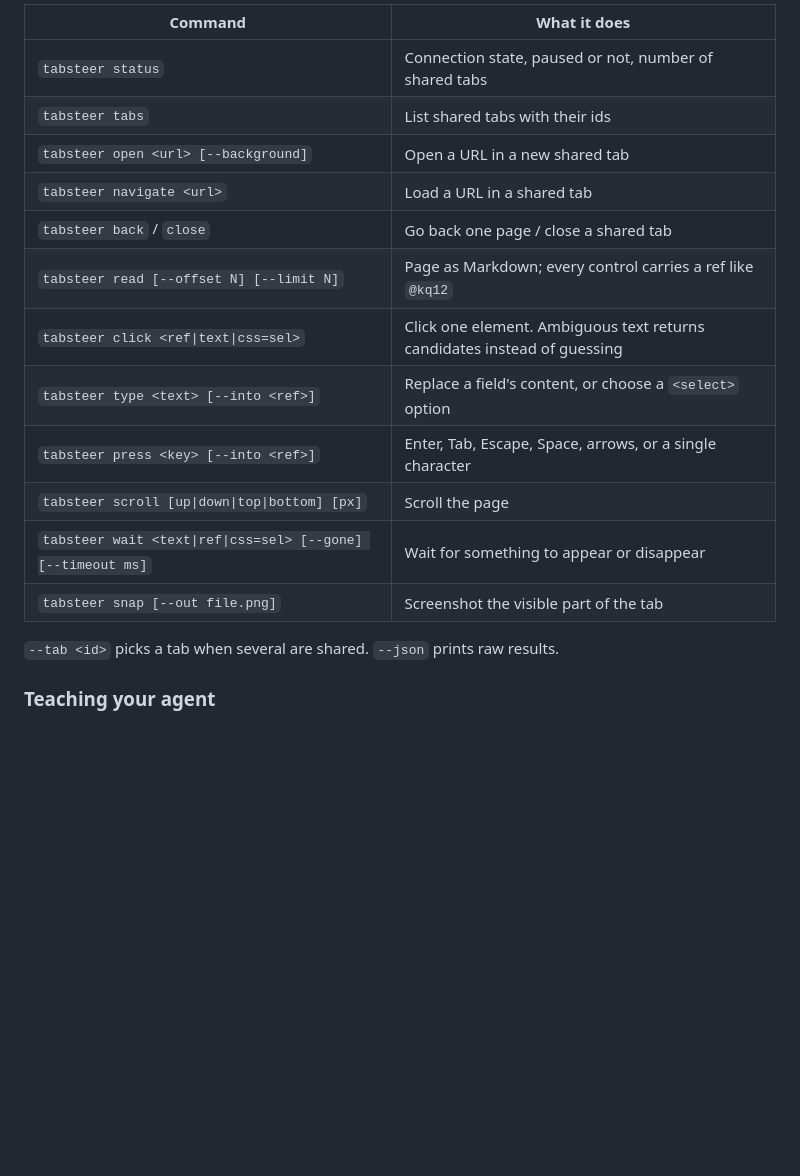
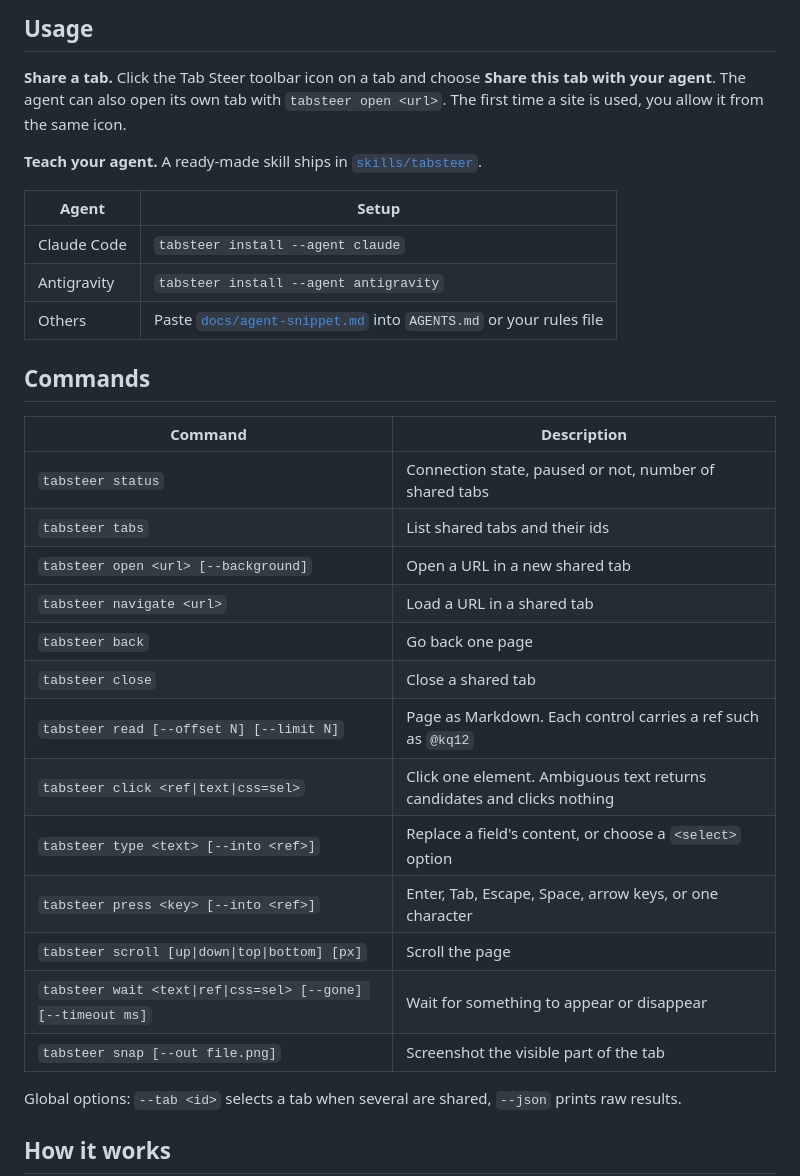
Before and after one commit to faysalmehmood/tabsteer, a Markdown page: README.md, the part around the change printed below. Rendered like a GitHub page; blank space fills up the shorter version.

```diff
--- a/README.md
+++ b/README.md
@@ -56,20 +87,35 @@ Share a tab: click the Tab Steer toolbar icon on it and choose **Share this tab
 
-| Command | What it does |
+## Usage
+
+**Share a tab.** Click the Tab Steer toolbar icon on a tab and choose **Share this tab with your agent**. The agent can also open its own tab with `tabsteer open <url>`. The first time a site is used, you allow it from the same icon.
+
+**Teach your agent.** A ready-made skill ships in [`skills/tabsteer`](skills/tabsteer/SKILL.md).
+
+| Agent | Setup |
+| --- | --- |
+| Claude Code | `tabsteer install --agent claude` |
+| Antigravity | `tabsteer install --agent antigravity` |
+| Others | Paste [`docs/agent-snippet.md`](docs/agent-snippet.md) into `AGENTS.md` or your rules file |
+
+## Commands
+
+| Command | Description |
 | --- | --- |
 | `tabsteer status` | Connection state, paused or not, number of shared tabs |
-| `tabsteer tabs` | List shared tabs with their ids |
+| `tabsteer tabs` | List shared tabs and their ids |
 | `tabsteer open <url> [--background]` | Open a URL in a new shared tab |
 | `tabsteer navigate <url>` | Load a URL in a shared tab |
-| `tabsteer back` / `close` | Go back one page / close a shared tab |
-| `tabsteer read [--offset N] [--limit N]` | Page as Markdown; every control carries a ref like `@kq12` |
-| `tabsteer click <ref\|text\|css=sel>` | Click one element. Ambiguous text returns candidates instead of guessing |
+| `tabsteer back` | Go back one page |
+| `tabsteer close` | Close a shared tab |
+| `tabsteer read [--offset N] [--limit N]` | Page as Markdown. Each control carries a ref such as `@kq12` |
+| `tabsteer click <ref\|text\|css=sel>` | Click one element. Ambiguous text returns candidates and clicks nothing |
 | `tabsteer type <text> [--into <ref>]` | Replace a field's content, or choose a `<select>` option |
-| `tabsteer press <key> [--into <ref>]` | Enter, Tab, Escape, Space, arrows, or a single character |
+| `tabsteer press <key> [--into <ref>]` | Enter, Tab, Escape, Space, arrow keys, or one character |
 | `tabsteer scroll [up\|down\|top\|bottom] [px]` | Scroll the page |
 | `tabsteer wait <text\|ref\|css=sel> [--gone] [--timeout ms]` | Wait for something to appear or disappear |
 | `tabsteer snap [--out file.png]` | Screenshot the visible part of the tab |
 
-`--tab <id>` picks a tab when several are shared. `--json` prints raw results.
+Global options: `--tab <id>` selects a tab when several are shared, `--json` prints raw results.
 
-### Teaching your agent
+## How it works
 
```
Also changed, not shown: other parts of README.md (+69 -42 lines), docs/assets/icon128.png (added), docs/assets/popup.png (added), docs/assets/social.png (added), 5 other files.
